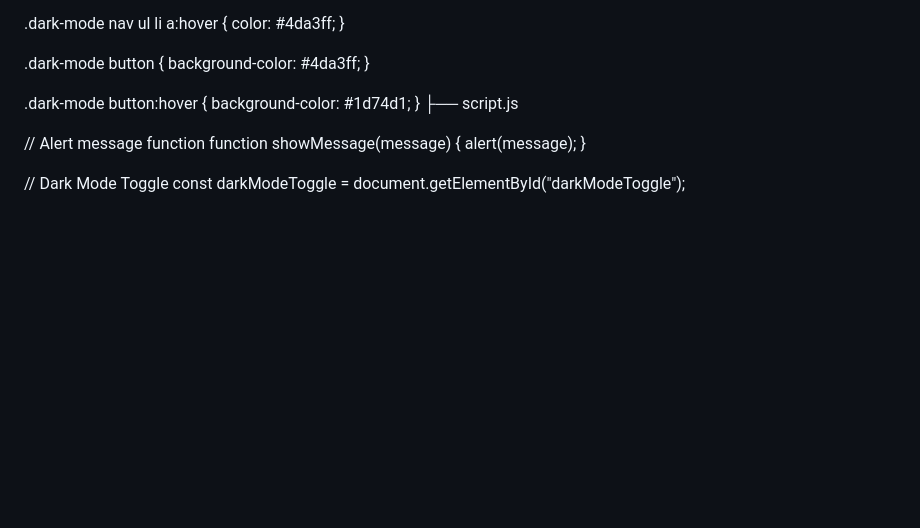
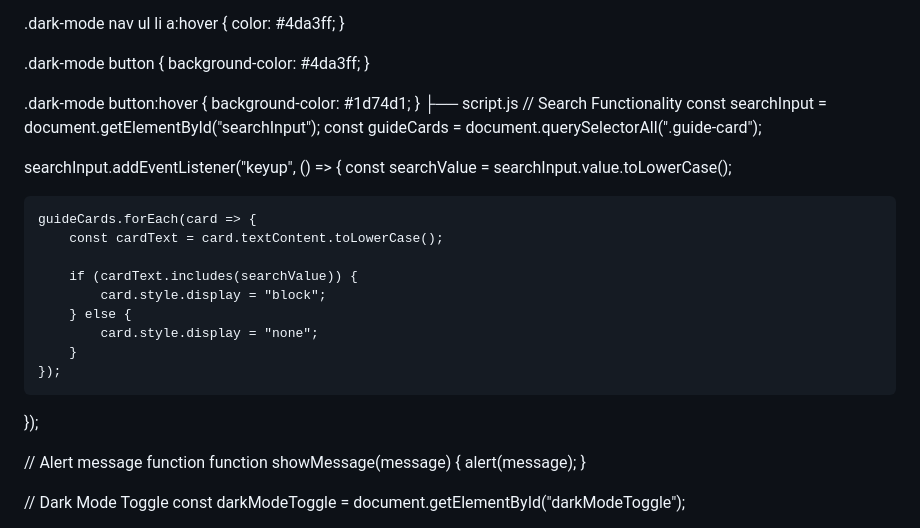
Before and after one commit to olayinkashittu/it-troubleshooting-guides, a Markdown page: README.md, the part around the change. Rendered like a GitHub page; blank space fills up the shorter version.

```diff
--- a/README.md
+++ b/README.md
@@ -298,6 +298,23 @@ footer {
     background-color: #1d74d1;
 }
 ├── script.js
+// Search Functionality
+const searchInput = document.getElementById("searchInput");
+const guideCards = document.querySelectorAll(".guide-card");
+
+searchInput.addEventListener("keyup", () => {
+    const searchValue = searchInput.value.toLowerCase();
+
+    guideCards.forEach(card => {
+        const cardText = card.textContent.toLowerCase();
+
+        if (cardText.includes(searchValue)) {
+            card.style.display = "block";
+        } else {
+            card.style.display = "none";
+        }
+    });
+});
 
 // Alert message function
 function showMessage(message) {
```
